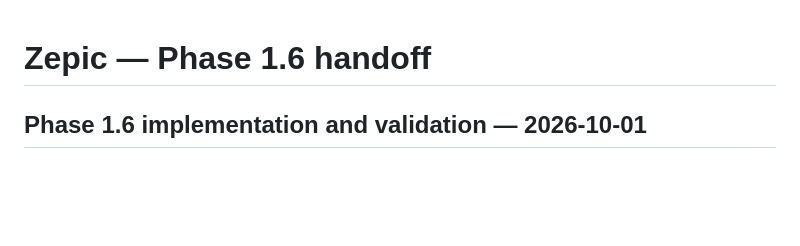
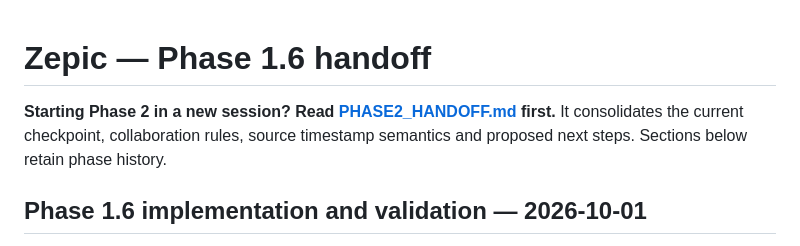
Before and after one commit to Ynohaze/zepic-data-platform, a Markdown page: PROJECT_HANDOFF.md, the part around the change. Rendered like a GitHub page; blank space fills up the shorter version.

```diff
--- a/PROJECT_HANDOFF.md
+++ b/PROJECT_HANDOFF.md
@@ -1,4 +1,8 @@
 # Zepic — Phase 1.6 handoff
+
+**Starting Phase 2 in a new session? Read [PHASE2_HANDOFF.md](PHASE2_HANDOFF.md)
+first.** It consolidates the current checkpoint, collaboration rules, source
+timestamp semantics and proposed next steps. Sections below retain phase history.
 
 ## Phase 1.6 implementation and validation — 2026-10-01
 
```
Also changed, not shown: PHASE2_HANDOFF.md (added, +164 -0 lines).
